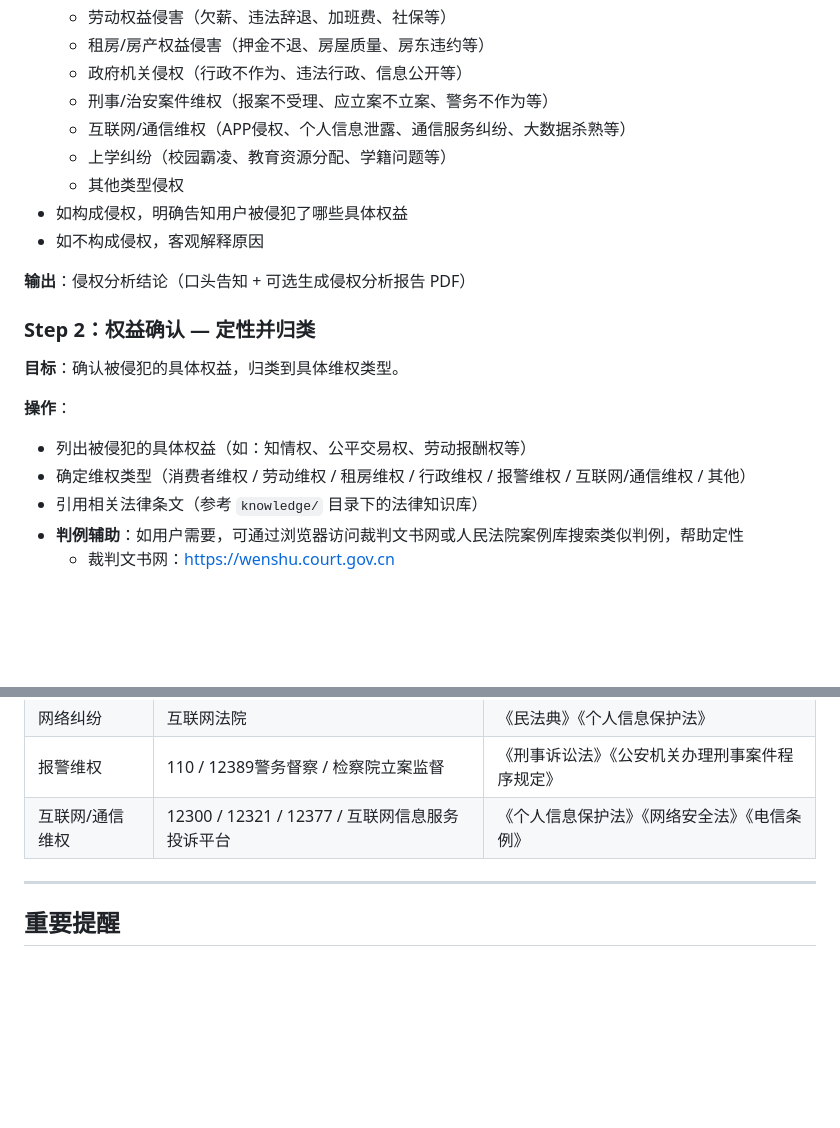
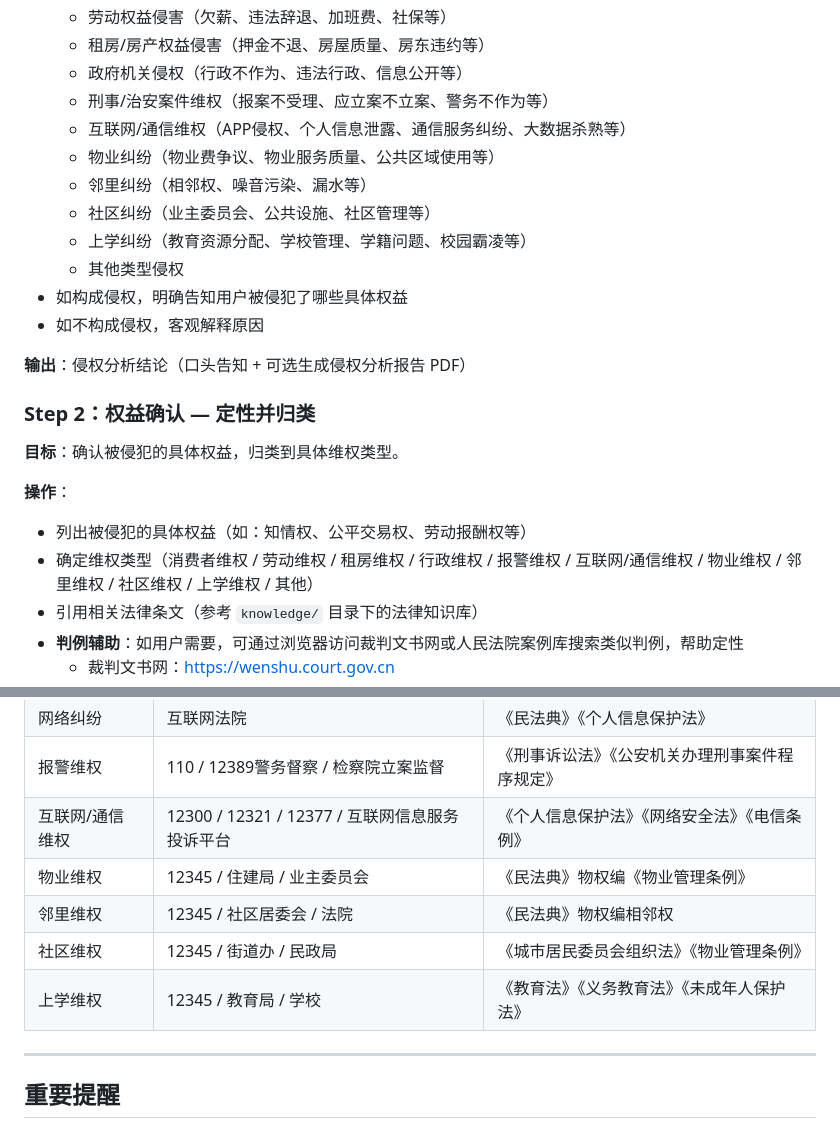
Before and after one commit to KingDevatil/LegalAid-skill, a Markdown page: skill.md, 2 parts joined by grey strips. Drawn GitHub-style; blank space fills up the shorter version.

```diff
--- a/skill.md
+++ b/skill.md
@@ -29,7 +29,10 @@
   - 政府机关侵权（行政不作为、违法行政、信息公开等）
   - 刑事/治安案件维权（报案不受理、应立案不立案、警务不作为等）
   - 互联网/通信维权（APP侵权、个人信息泄露、通信服务纠纷、大数据杀熟等）
-  - 上学纠纷（校园霸凌、教育资源分配、学籍问题等）
+  - 物业纠纷（物业费争议、物业服务质量、公共区域使用等）
+  - 邻里纠纷（相邻权、噪音污染、漏水等）
+  - 社区纠纷（业主委员会、公共设施、社区管理等）
+  - 上学纠纷（教育资源分配、学校管理、学籍问题、校园霸凌等）
   - 其他类型侵权
 - 如构成侵权，明确告知用户被侵犯了哪些具体权益
 - 如不构成侵权，客观解释原因
@@ -42,7 +45,7 @@
 
 **操作**：
 - 列出被侵犯的具体权益（如：知情权、公平交易权、劳动报酬权等）
-- 确定维权类型（消费者维权 / 劳动维权 / 租房维权 / 行政维权 / 报警维权 / 互联网/通信维权 / 其他）
+- 确定维权类型（消费者维权 / 劳动维权 / 租房维权 / 行政维权 / 报警维权 / 互联网/通信维权 / 物业维权 / 邻里维权 / 社区维权 / 上学维权 / 其他）
 - 引用相关法律条文（参考 `knowledge/` 目录下的法律知识库）
 - **判例辅助**：如用户需要，可通过浏览器访问裁判文书网或人民法院案例库搜索类似判例，帮助定性
   - 裁判文书网：https://wenshu.court.gov.cn
@@ -376,6 +379,10 @@
 | 网络纠纷 | 互联网法院 | 《民法典》《个人信息保护法》 |
 | 报警维权 | 110 / 12389警务督察 / 检察院立案监督 | 《刑事诉讼法》《公安机关办理刑事案件程序规定》 |
 | 互联网/通信维权 | 12300 / 12321 / 12377 / 互联网信息服务投诉平台 | 《个人信息保护法》《网络安全法》《电信条例》 |
+| 物业维权 | 12345 / 住建局 / 业主委员会 | 《民法典》物权编《物业管理条例》 |
+| 邻里维权 | 12345 / 社区居委会 / 法院 | 《民法典》物权编相邻权 |
+| 社区维权 | 12345 / 街道办 / 民政局 | 《城市居民委员会组织法》《物业管理条例》 |
+| 上学维权 | 12345 / 教育局 / 学校 | 《教育法》《义务教育法》《未成年人保护法》 |
 
 ---
 
```
Also changed, not shown: README.md (+8 -1 lines).
